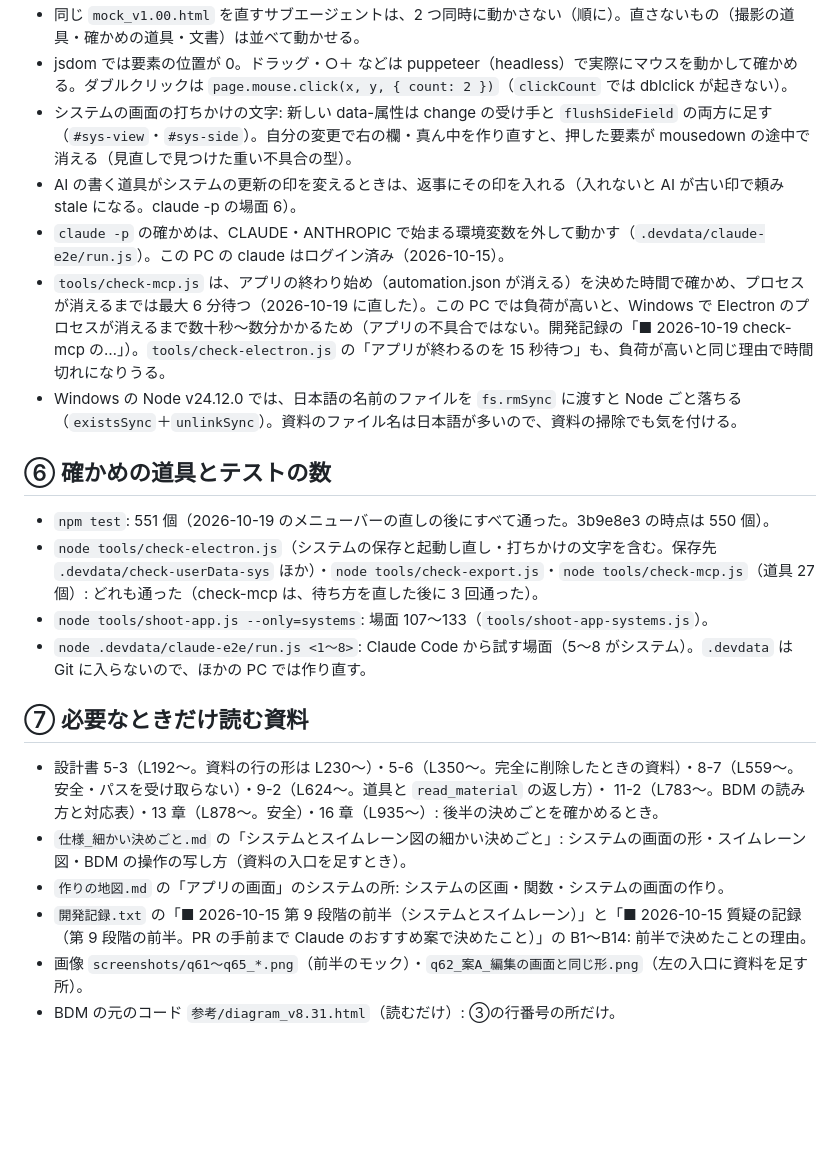
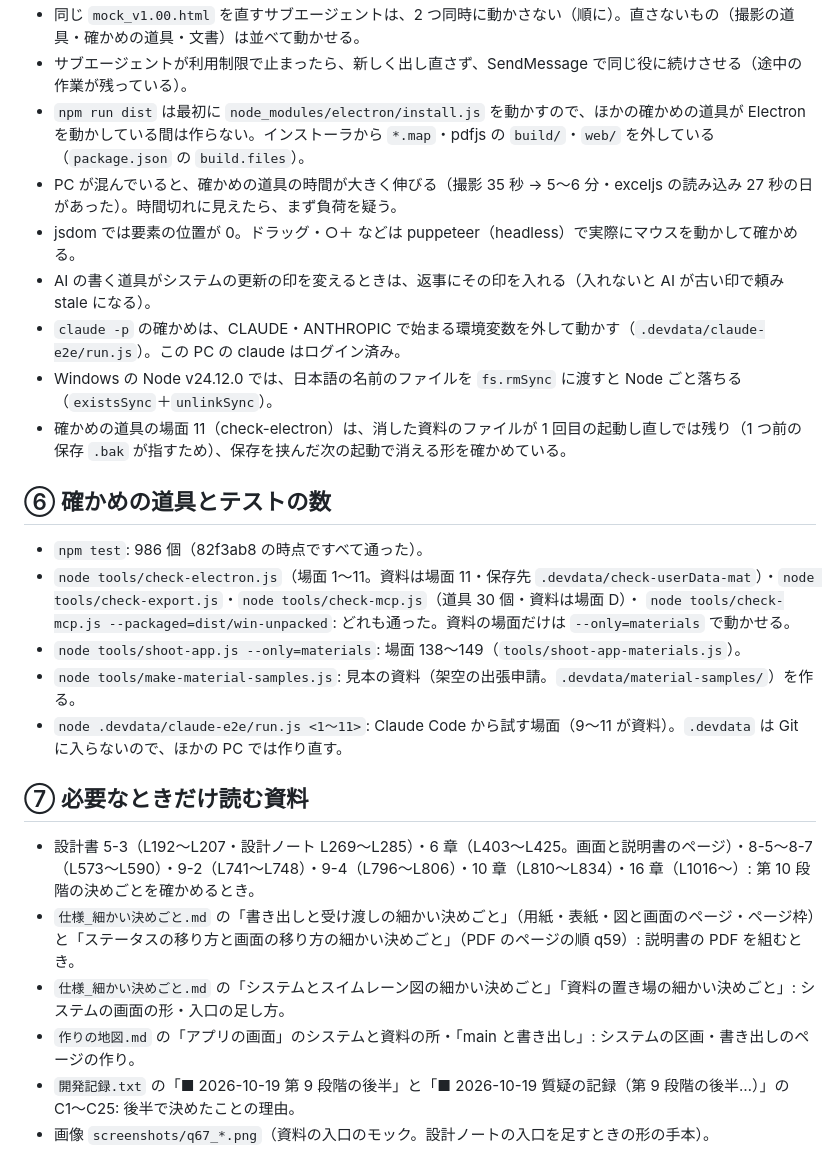
Before and after one commit to kuwagata-137/MockImageMaker, a Markdown page: 次の開発の引継.md, the part around one of its changes. Drawn GitHub-style; blank space fills up the shorter version.

Commit message:
次の開発の引継を、第 10 段階（段階ごとの手順・設計ノート・説明書）のために書き直した（第 9 段階の後半・T12。スキル dev-handoff）
Co-Authored-By: Claude Opus 5.5 <noreply@anthropic.com>

```diff
--- a/次の開発の引継.md
+++ b/次の開発の引継.md
@@ -105,24 +94,27 @@ BDM で保存した HTML の見本はリポジトリにない（架空の業務
 - 同じ `mock_v1.00.html` を直すサブエージェントは、2 つ同時に動かさない（順に）。直さないもの（撮影の道具・確かめの道具・文書）は並べて動かせる。
-- jsdom では要素の位置が 0。ドラッグ・○＋ などは puppeteer（headless）で実際にマウスを動かして確かめる。ダブルクリックは `page.mouse.click(x, y, { count: 2 })`（`clickCount` では dblclick が起きない）。
-- システムの画面の打ちかけの文字: 新しい data-属性は change の受け手と `flushSideField` の両方に足す（`#sys-view`・`#sys-side`）。自分の変更で右の欄・真ん中を作り直すと、押した要素が mousedown の途中で消える（見直しで見つけた重い不具合の型）。
-- AI の書く道具がシステムの更新の印を変えるときは、返事にその印を入れる（入れないと AI が古い印で頼み stale になる。claude -p の場面 6）。
-- `claude -p` の確かめは、CLAUDE・ANTHROPIC で始まる環境変数を外して動かす（`.devdata/claude-e2e/run.js`）。この PC の claude はログイン済み（2026-10-15）。
-- `tools/check-mcp.js` は、アプリの終わり始め（automation.json が消える）を決めた時間で確かめ、プロセスが消えるまでは最大 6 分待つ（2026-10-19 に直した）。この PC では負荷が高いと、Windows で Electron のプロセスが消えるまで数十秒〜数分かかるため（アプリの不具合ではない。開発記録の「■ 2026-10-19 check-mcp の…」）。`tools/check-electron.js` の「アプリが終わるのを 15 秒待つ」も、負荷が高いと同じ理由で時間切れになりうる。
-- Windows の Node v24.12.0 では、日本語の名前のファイルを `fs.rmSync` に渡すと Node ごと落ちる（`existsSync`＋`unlinkSync`）。資料のファイル名は日本語が多いので、資料の掃除でも気を付ける。
+- サブエージェントが利用制限で止まったら、新しく出し直さず、SendMessage で同じ役に続けさせる（途中の作業が残っている）。
+- `npm run dist` は最初に `node_modules/electron/install.js` を動かすので、ほかの確かめの道具が Electron を動かしている間は作らない。インストーラから `*.map`・pdfjs の `build/`・`web/` を外している（`package.json` の `build.files`）。
+- PC が混んでいると、確かめの道具の時間が大きく伸びる（撮影 35 秒 → 5〜6 分・exceljs の読み込み 27 秒の日があった）。時間切れに見えたら、まず負荷を疑う。
+- jsdom では要素の位置が 0。ドラッグ・○＋ などは puppeteer（headless）で実際にマウスを動かして確かめる。
+- AI の書く道具がシステムの更新の印を変えるときは、返事にその印を入れる（入れないと AI が古い印で頼み stale になる）。
+- `claude -p` の確かめは、CLAUDE・ANTHROPIC で始まる環境変数を外して動かす（`.devdata/claude-e2e/run.js`）。この PC の claude はログイン済み。
+- Windows の Node v24.12.0 では、日本語の名前のファイルを `fs.rmSync` に渡すと Node ごと落ちる（`existsSync`＋`unlinkSync`）。
+- 確かめの道具の場面 11（check-electron）は、消した資料のファイルが 1 回目の起動し直しでは残り（1 つ前の保存 `.bak` が指すため）、保存を挟んだ次の起動で消える形を確かめている。
 
 ## ⑥ 確かめの道具とテストの数
 
-- `npm test`: 551 個（2026-10-19 のメニューバーの直しの後にすべて通った。3b9e8e3 の時点は 550 個）。
-- `node tools/check-electron.js`（システムの保存と起動し直し・打ちかけの文字を含む。保存先 `.devdata/check-userData-sys` ほか）・`node tools/check-export.js`・`node tools/check-mcp.js`（道具 27 個）: どれも通った（check-mcp は、待ち方を直した後に 3 回通った）。
-- `node tools/shoot-app.js --only=systems`: 場面 107〜133（`tools/shoot-app-systems.js`）。
-- `node .devdata/claude-e2e/run.js <1〜8>`: Claude Code から試す場面（5〜8 がシステム）。`.devdata` は Git に入らないので、ほかの PC では作り直す。
+- `npm test`: 986 個（82f3ab8 の時点ですべて通った）。
+- `node tools/check-electron.js`（場面 1〜11。資料は場面 11・保存先 `.devdata/check-userData-mat`）・`node tools/check-export.js`・`node tools/check-mcp.js`（道具 30 個・資料は場面 D）・
+  `node tools/check-mcp.js --packaged=dist/win-unpacked`: どれも通った。資料の場面だけは `--only=materials` で動かせる。
+- `node tools/shoot-app.js --only=materials`: 場面 138〜149（`tools/shoot-app-materials.js`）。
+- `node tools/make-material-samples.js`: 見本の資料（架空の出張申請。`.devdata/material-samples/`）を作る。
+- `node .devdata/claude-e2e/run.js <1〜11>`: Claude Code から試す場面（9〜11 が資料）。`.devdata` は Git に入らないので、ほかの PC では作り直す。
 
 ## ⑦ 必要なときだけ読む資料
 
-- 設計書 5-3（L192〜。資料の行の形は L230〜）・5-6（L350〜。完全に削除したときの資料）・8-7（L559〜。安全・パスを受け取らない）・9-2（L624〜。道具と `read_material` の返し方）・
-  11-2（L783〜。BDM の読み方と対応表）・13 章（L878〜。安全）・16 章（L935〜）: 後半の決めごとを確かめるとき。
-- `仕様_細かい決めごと.md` の「システムとスイムレーン図の細かい決めごと」: システムの画面の形・スイムレーン図・BDM の操作の写し方（資料の入口を足すとき）。
-- `作りの地図.md` の「アプリの画面」のシステムの所: システムの区画・関数・システムの画面の作り。
-- `開発記録.txt` の「■ 2026-10-15 第 9 段階の前半（システムとスイムレーン）」と「■ 2026-10-15 質疑の記録（第 9 段階の前半。PR の手前まで Claude のおすすめ案で決めたこと）」の B1〜B14: 前半で決めたことの理由。
-- 画像 `screenshots/q61〜q65_*.png`（前半のモック）・`q62_案A_編集の画面と同じ形.png`（左の入口に資料を足す所）。
-- BDM の元のコード `参考/diagram_v8.31.html`（読むだけ）: ③の行番号の所だけ。
+- 設計書 5-3（L192〜L207・設計ノート L269〜L285）・6 章（L403〜L425。画面と説明書のページ）・8-5〜8-7（L573〜L590）・9-2（L741〜L748）・9-4（L796〜L806）・10 章（L810〜L834）・16 章（L1016〜）: 第 10 段階の決めごとを確かめるとき。
+- `仕様_細かい決めごと.md` の「書き出しと受け渡しの細かい決めごと」（用紙・表紙・図と画面のページ・ページ枠）と「ステータスの移り方と画面の移り方の細かい決めごと」（PDF のページの順 q59）: 説明書の PDF を組むとき。
+- `仕様_細かい決めごと.md` の「システムとスイムレーン図の細かい決めごと」「資料の置き場の細かい決めごと」: システムの画面の形・入口の足し方。
+- `作りの地図.md` の「アプリの画面」のシステムと資料の所・「main と書き出し」: システムの区画・書き出しのページの作り。
+- `開発記録.txt` の「■ 2026-10-19 第 9 段階の後半」と「■ 2026-10-19 質疑の記録（第 9 段階の後半…）」の C1〜C25: 後半で決めたことの理由。
+- 画像 `screenshots/q67_*.png`（資料の入口のモック。設計ノートの入口を足すときの形の手本）。
```
Also changed, not shown: other parts of 次の開発の引継.md (+71 -82 lines).
